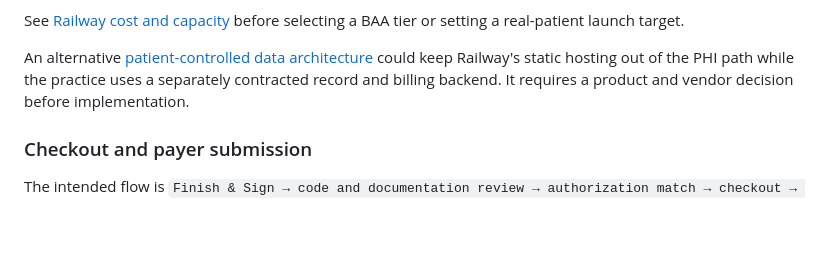
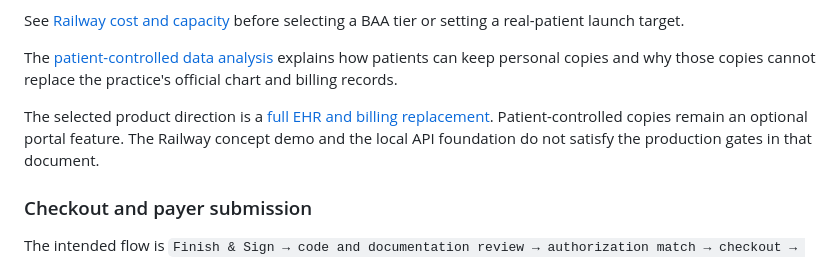
Before and after one commit to PaigeNichol05/Front-Desk-Mate, a Markdown page: README.md, the part around the change. GitHub-like rendering; blank space fills up the shorter version.

Commit message:
Record full EHR and billing replacement architecture

```diff
--- a/README.md
+++ b/README.md
@@ -46,7 +46,9 @@ Follow [the fictional-data demo walkthrough](docs/DEMO_WALKTHROUGH.md) to see th
 
 See [Railway cost and capacity](docs/RAILWAY_COST_AND_CAPACITY.md) before selecting a BAA tier or setting a real-patient launch target.
 
-An alternative [patient-controlled data architecture](docs/PATIENT_CONTROLLED_DATA.md) could keep Railway's static hosting out of the PHI path while the practice uses a separately contracted record and billing backend. It requires a product and vendor decision before implementation.
+The [patient-controlled data analysis](docs/PATIENT_CONTROLLED_DATA.md) explains how patients can keep personal copies and why those copies cannot replace the practice's official chart and billing records.
+
+The selected product direction is a [full EHR and billing replacement](docs/PRODUCTION_ARCHITECTURE.md). Patient-controlled copies remain an optional portal feature. The Railway concept demo and the local API foundation do not satisfy the production gates in that document.
 
 ### Checkout and payer submission
 
```
Also changed, not shown: docs/PATIENT_CONTROLLED_DATA.md (+4 -4 lines), docs/PRODUCTION_ARCHITECTURE.md (added, +62 -0 lines).
